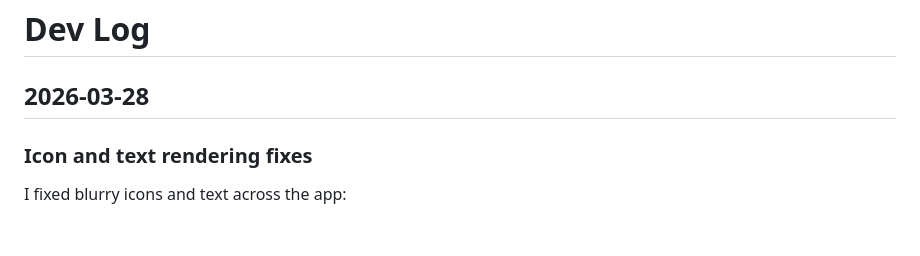
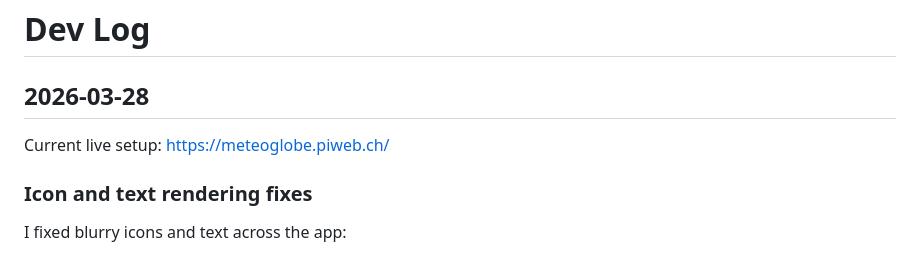
Before and after one commit to PiWebswiss/meteo-globe, a Markdown page: DEV_LOG.md, the part around the change. GitHub-like rendering; blank space fills up the shorter version.

Commit message:
Dev log is now up to date with the website

```diff
--- a/DEV_LOG.md
+++ b/DEV_LOG.md
@@ -1,6 +1,8 @@
 # Dev Log
 
 ## 2026-03-28
+
+Current live setup: https://meteoglobe.piweb.ch/
 
 ### Icon and text rendering fixes
 
```
